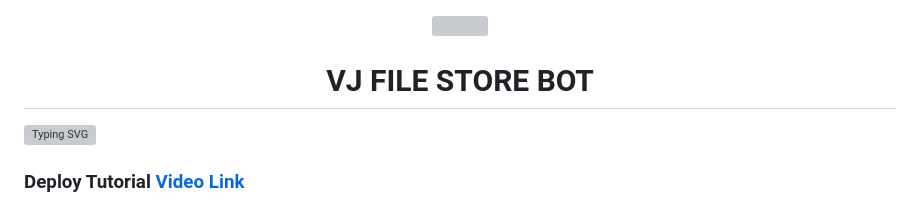
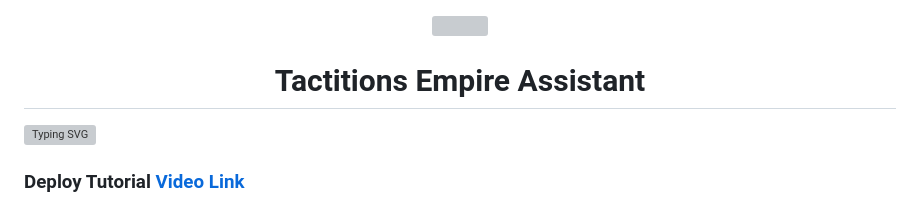
Before and after one commit to 1MrZahid/Software-FileShare-Bot, a Markdown page: README.md, the part around the change. Drawn GitHub-style; grey boxes are pictures that could not be loaded.

```diff
--- a/README.md
+++ b/README.md
@@ -2,7 +2,7 @@
   <img src="https://img.freepik.com/premium-photo/man-suit-is-playing-chess_1072138-227070.jpg?w=826">
 </p>
 <h1 align="center">
-  VJ FILE STORE BOT
+  Tactitions Empire Assistant
 </h1>
 
 ![Typing SVG](https://readme-typing-svg.herokuapp.com/?lines=Welcome+To+VJ-FILE-STORE-BOT;A+Highly+Advance+File+Store+Bot;Made+By+Yt-@Tech_VJ!;With+Clone+Feature+Stream/Download+Link;Custom+Url+Shortner+Auto+Delete+Feature;A+Bot+With+Fully+Advanced+Feature!;Must+Give+Credit+To+Tech+VJ;Because+He+Public+The+Paid+Repo;Thank+You!)
```
